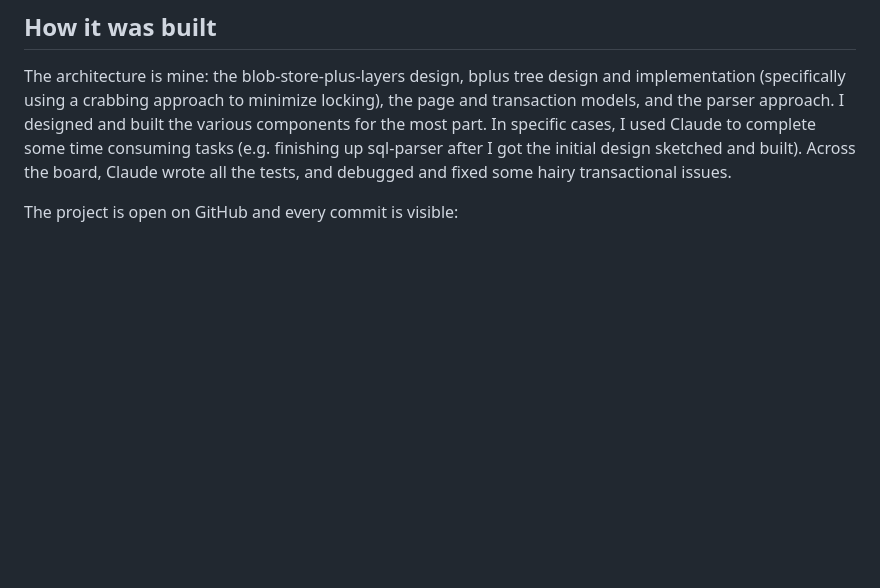
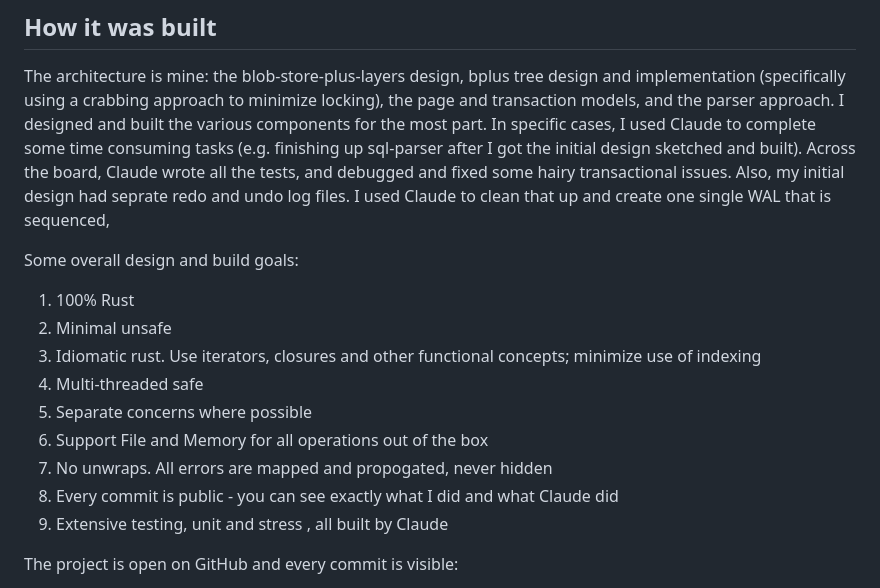
Before and after one commit to rrajivram/squeal-db, a Markdown page: README.md, the part around the change. Drawn GitHub-style; blank space fills up the shorter version.

```diff
--- a/README.md
+++ b/README.md
@@ -175,6 +175,19 @@ various components for the most part. In specific cases, I used Claude to
 complete some time consuming tasks (e.g. finishing up sql-parser after I
 got the initial design sketched and built). Across the board,
 Claude wrote all the tests, and debugged and fixed some hairy transactional issues.
+Also, my initial design had seprate redo and undo log files. I used Claude to clean that
+up and create one single WAL that is sequenced,
+
+Some overall design and build goals:
+1. 100% Rust
+2. Minimal unsafe
+3. Idiomatic rust.  Use iterators, closures and other functional concepts; minimize use of indexing
+4. Multi-threaded safe
+5. Separate concerns where possible
+6. Support File and Memory for all operations out of the box
+7. No unwraps. All errors are mapped and propogated, never hidden
+8. Every commit is public - you can see exactly what I did and what Claude did
+9. Extensive testing, unit and stress , all built by Claude
 
 The project is open on GitHub and every commit is visible:
 
```
